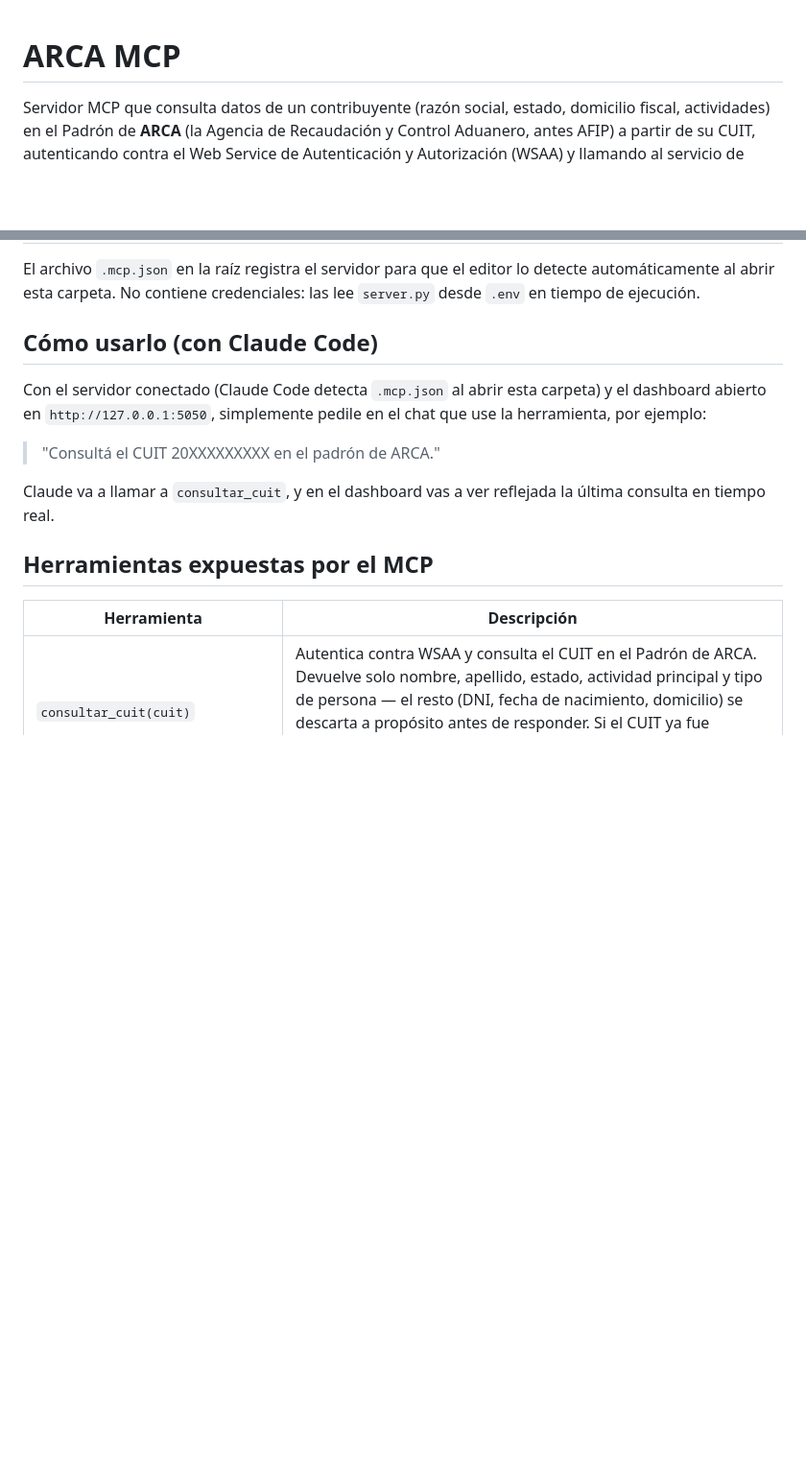
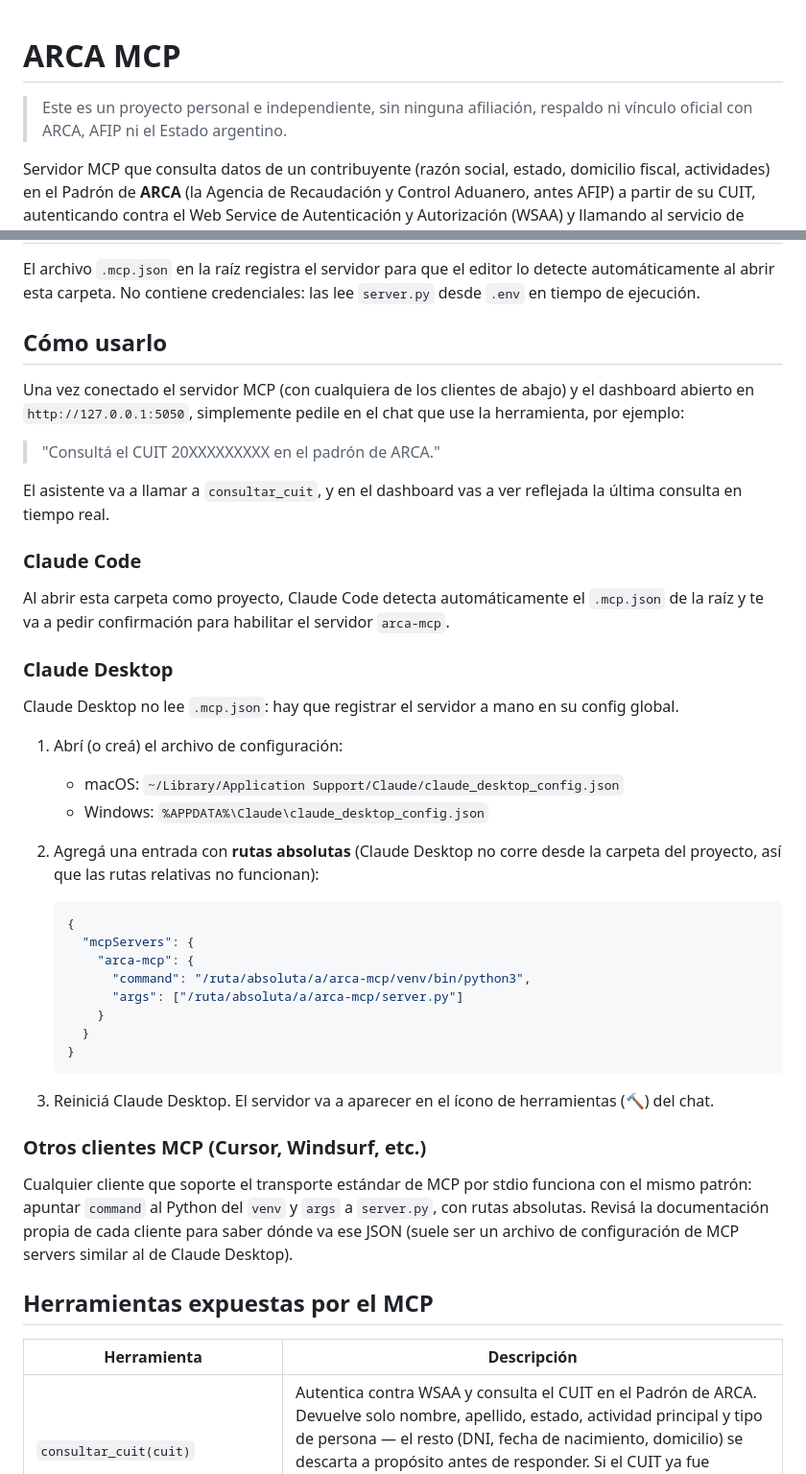
Before and after one commit to jeremybacher/arca-mcp, a Markdown page: README.md, 2 parts joined by grey strips. Shown at 96% size. GitHub-like rendering; blank space fills up the shorter version.

Commit message:
docs: disclaim ARCA/AFIP affiliation and document other MCP clients
Add a disclaimer that this is an independent project with no official
link to ARCA/AFIP, and document how to register the server in Claude
Desktop and other stdio-based MCP clients (not just Claude Code).

````diff
--- a/README.md
+++ b/README.md
@@ -1,4 +1,7 @@
 # ARCA MCP
+
+> Este es un proyecto personal e independiente, sin ninguna afiliación,
+> respaldo ni vínculo oficial con ARCA, AFIP ni el Estado argentino.
 
 Servidor MCP que consulta datos de un contribuyente (razón social, estado,
 domicilio fiscal, actividades) en el Padrón de **ARCA** (la Agencia de
@@ -134,16 +137,55 @@ El archivo `.mcp.json` en la raíz registra el servidor para que el editor lo
 detecte automáticamente al abrir esta carpeta. No contiene credenciales: las
 lee `server.py` desde `.env` en tiempo de ejecución.
 
-## Cómo usarlo (con Claude Code)
+## Cómo usarlo
 
-Con el servidor conectado (Claude Code detecta `.mcp.json` al abrir esta
-carpeta) y el dashboard abierto en `http://127.0.0.1:5050`, simplemente
-pedile en el chat que use la herramienta, por ejemplo:
+Una vez conectado el servidor MCP (con cualquiera de los clientes de abajo) y
+el dashboard abierto en `http://127.0.0.1:5050`, simplemente pedile en el
+chat que use la herramienta, por ejemplo:
 
 > "Consultá el CUIT 20XXXXXXXXX en el padrón de ARCA."
 
-Claude va a llamar a `consultar_cuit`, y en el dashboard vas a ver reflejada
-la última consulta en tiempo real.
+El asistente va a llamar a `consultar_cuit`, y en el dashboard vas a ver
+reflejada la última consulta en tiempo real.
+
+### Claude Code
+
+Al abrir esta carpeta como proyecto, Claude Code detecta automáticamente el
+`.mcp.json` de la raíz y te va a pedir confirmación para habilitar el
+servidor `arca-mcp`.
+
+### Claude Desktop
+
+Claude Desktop no lee `.mcp.json`: hay que registrar el servidor a mano en su
+config global.
+
+1. Abrí (o creá) el archivo de configuración:
+   - macOS: `~/Library/Application Support/Claude/claude_desktop_config.json`
+   - Windows: `%APPDATA%\Claude\claude_desktop_config.json`
+2. Agregá una entrada con **rutas absolutas** (Claude Desktop no corre desde
+   la carpeta del proyecto, así que las rutas relativas no funcionan):
+
+   ```json
+   {
+     "mcpServers": {
+       "arca-mcp": {
+         "command": "/ruta/absoluta/a/arca-mcp/venv/bin/python3",
+         "args": ["/ruta/absoluta/a/arca-mcp/server.py"]
+       }
+     }
+   }
+   ```
+
+3. Reiniciá Claude Desktop. El servidor va a aparecer en el ícono de
+   herramientas (🔨) del chat.
+
+### Otros clientes MCP (Cursor, Windsurf, etc.)
+
+Cualquier cliente que soporte el transporte estándar de MCP por stdio
+funciona con el mismo patrón: apuntar `command` al Python del `venv` y
+`args` a `server.py`, con rutas absolutas. Revisá la documentación propia de
+cada cliente para saber dónde va ese JSON (suele ser un archivo de
+configuración de MCP servers similar al de Claude Desktop).
 
 ## Herramientas expuestas por el MCP
 
````
